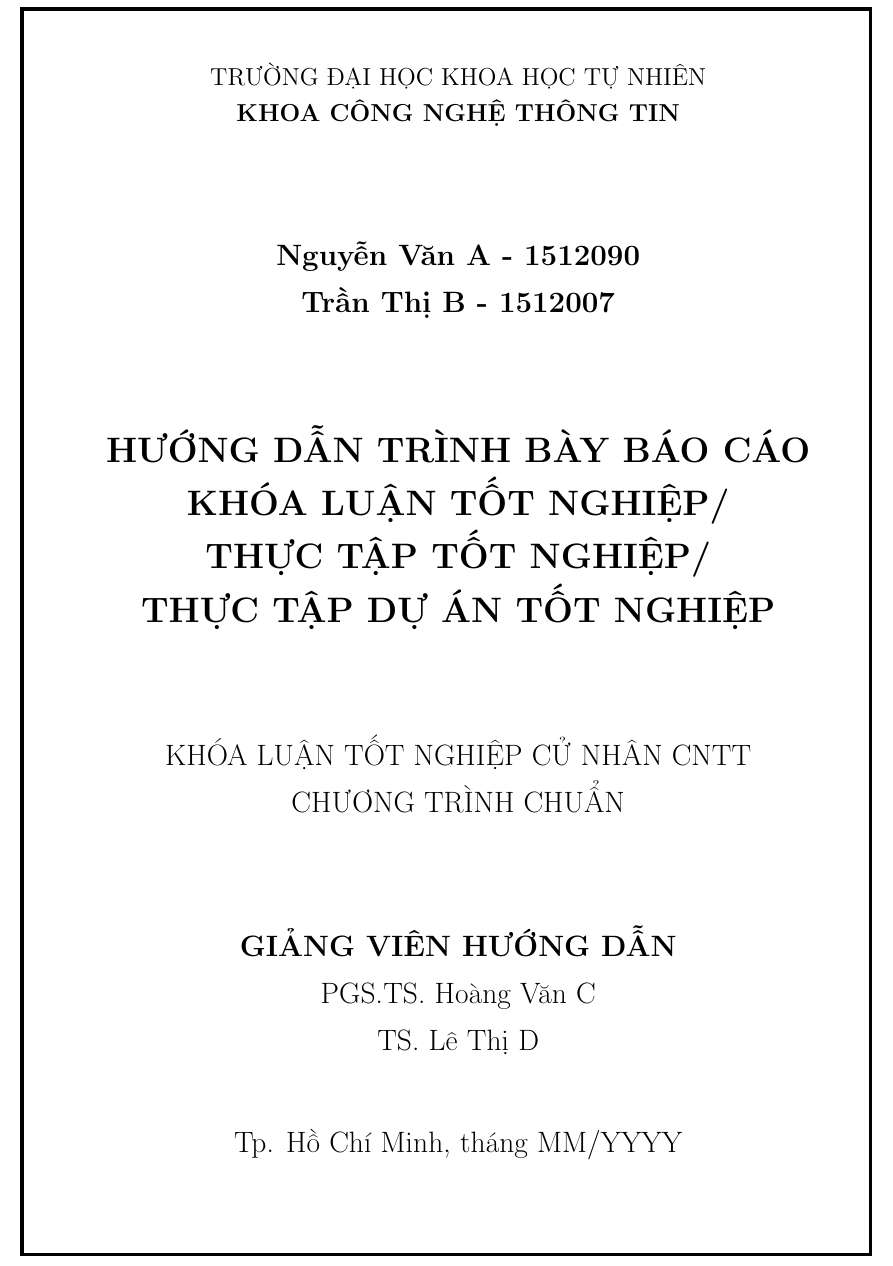
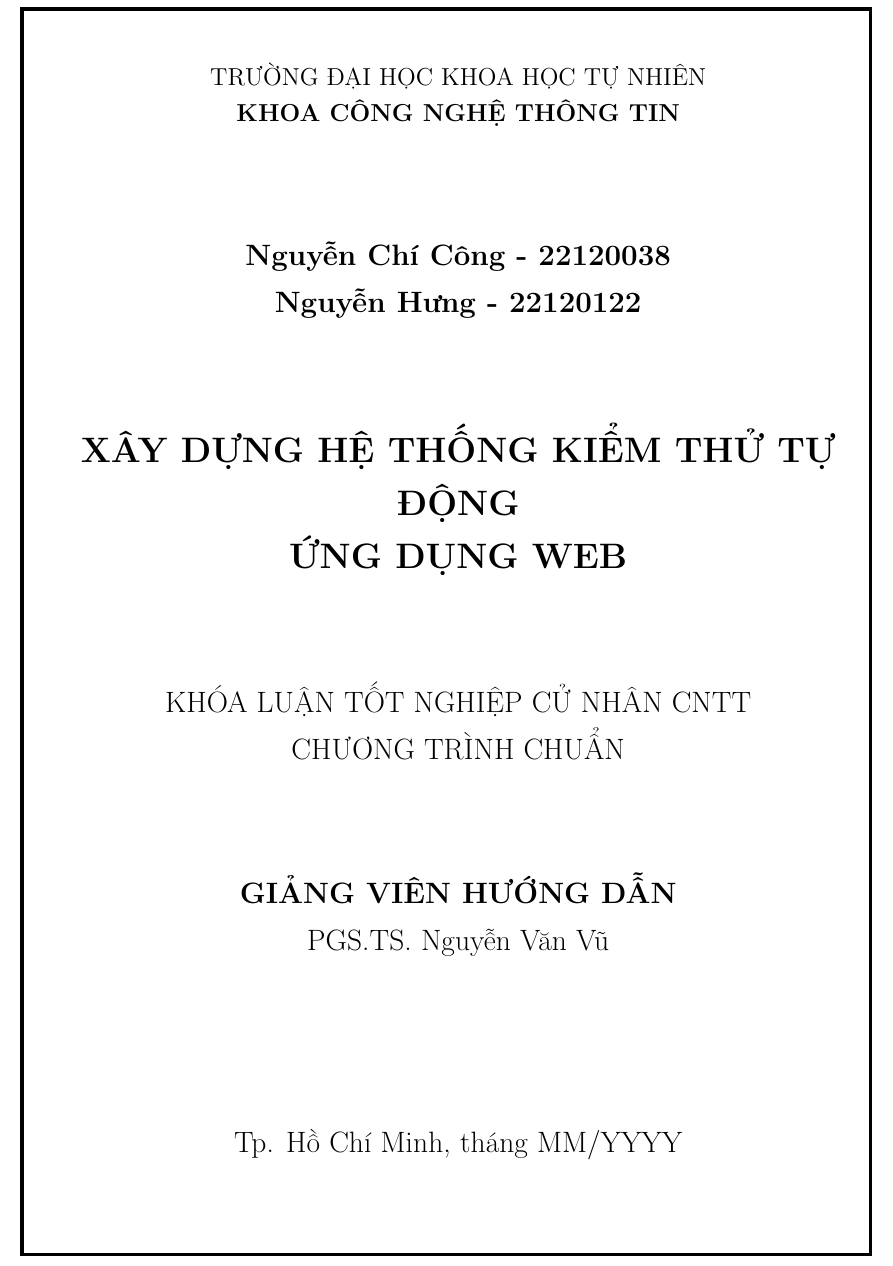
Before and after one commit to NguyenHung1207/thesis-report, a LaTeX thesis (main.tex, which reads Title/title.tex): part of page 2 of 29, cut so that both start at the same text. Compiled offline with pdfLaTeX.

Commit message:
feat: update nember name, title

```diff
--- a/Title/title.tex
+++ b/Title/title.tex
@@ -42,12 +42,12 @@
 \textbf{KHOA CÔNG NGHỆ THÔNG TIN}\\[2cm]
 
 
-{\large \bfseries Nguyễn Văn A - 1512090\\}
-{\large \bfseries Trần Thị B - 1512007\\[2cm]}
+{\large \bfseries Nguyễn Chí Công - 22120038\\}
+{\large \bfseries Nguyễn Hưng - 22120122\\[2cm]}
 
 %Tên đề tài Khóa luận tốt nghiệp/Đồ án tốt nghiệp
 
-{ \Large \bfseries HƯỚNG DẪN TRÌNH BÀY BÁO CÁO KHÓA LUẬN TỐT NGHIỆP/ \\THỰC TẬP TỐT NGHIỆP/ \\THỰC TẬP DỰ ÁN TỐT NGHIỆP\\[2cm] }
+{ \Large \bfseries XÂY DỰNG HỆ THỐNG KIỂM THỬ TỰ ĐỘNG \\ỨNG DỤNG WEB\\[2cm] }
 
 
 %Chọn trong các dòng sau
@@ -59,8 +59,7 @@
 %\large CHƯƠNG TRÌNH CỬ NHÂN TÀI NĂNG\\[2cm]
 
 \textbf{GIẢNG VIÊN HƯỚNG DẪN}\\
-PGS.TS. Hoàng Văn C\\
-TS. Lê Thị D
+PGS.TS. Nguyễn Văn Vũ
 
 \begin{tikzpicture}[remember picture, overlay]
   \draw[line width = 2pt] ($(current page.north west) + (2cm,-2cm)$) rectangle ($(current page.south east) + (-1.5cm,2cm)$);
```
Also changed, not shown: main.pdf, Title/title.tex (4 more changed lines), 1 other file.
